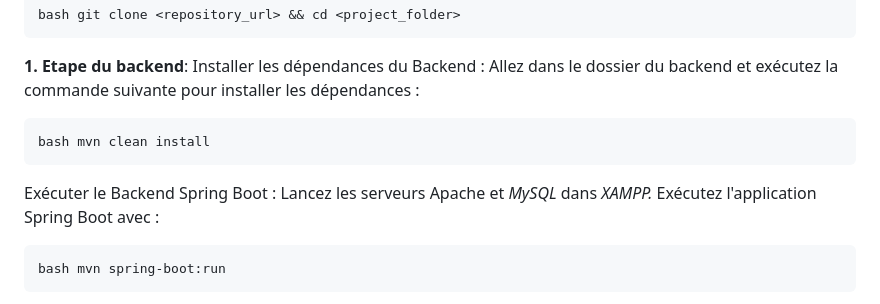
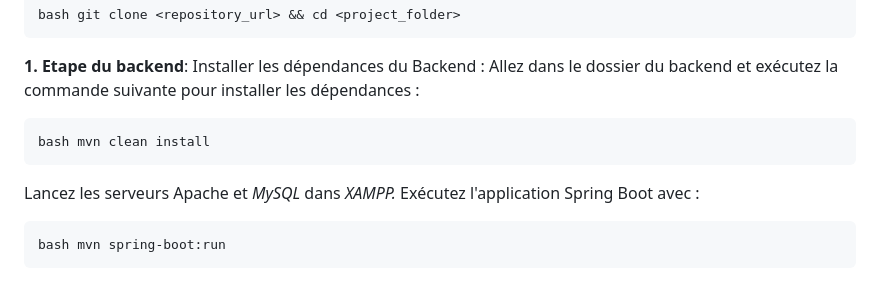
Before and after one commit to errokbioum/CropPredict, a Markdown page: README.md, the part around one of its changes. GitHub-like rendering.

````diff
--- a/README.md
+++ b/README.md
@@ -188,7 +188,6 @@ Allez dans le dossier du backend et exécutez la commande suivante pour installe
 ```
 bash mvn clean install
 ```
-Exécuter le Backend Spring Boot :
 Lancez les serveurs Apache et *MySQL* dans *XAMPP.*
 Exécutez l'application Spring Boot avec :
 ```
````
Also changed, not shown: other parts of README.md (+0 -1 lines).
